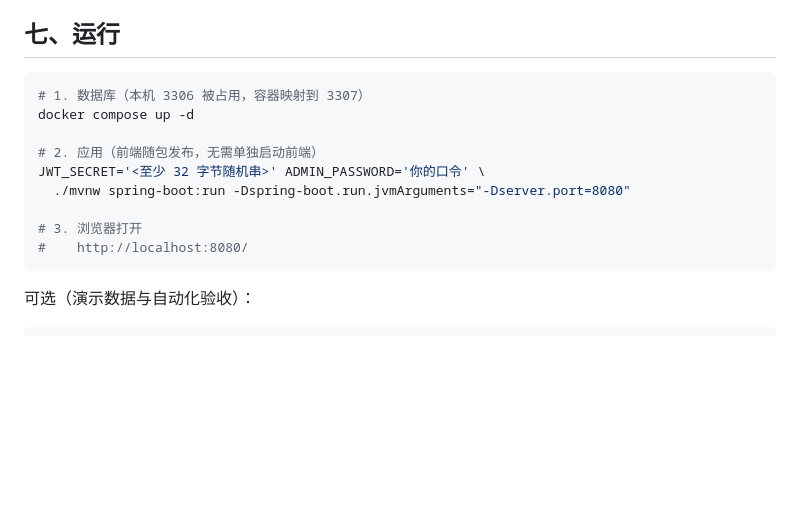
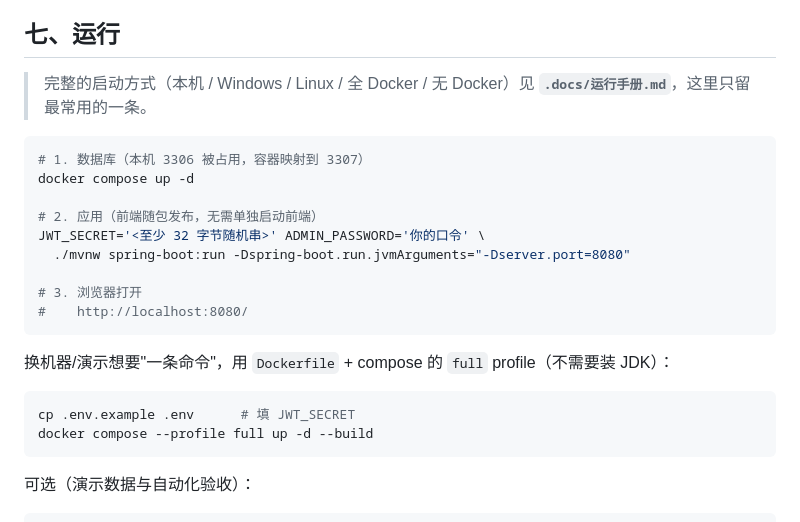
Before and after one commit to YJhhhaaa06/SpringBook, a Markdown page: .docs/第三版实施方案.md, the part around the change. Rendered like a GitHub page; blank space fills up the shorter version.

Commit message:
docs: 运行手册（数据库拓扑、Windows/Linux 启动、备份与排错）

````diff
--- a/.docs/第三版实施方案.md
+++ b/.docs/第三版实施方案.md
@@ -126,6 +126,8 @@ READY 预约会占用一个 `available_copies`，所以「可借=0 但我是 REA
 
 ## 七、运行
 
+> 完整的启动方式（本机 / Windows / Linux / 全 Docker / 无 Docker）见 **`.docs/运行手册.md`**，这里只留最常用的一条。
+
 ```bash
 # 1. 数据库（本机 3306 被占用，容器映射到 3307）
 docker compose up -d
@@ -136,6 +138,13 @@ JWT_SECRET='<至少 32 字节随机串>' ADMIN_PASSWORD='你的口令' \
 
 # 3. 浏览器打开
 #    http://localhost:8080/
+```
+
+换机器/演示想要"一条命令"，用 `Dockerfile` + compose 的 `full` profile（不需要装 JDK）：
+
+```bash
+cp .env.example .env      # 填 JWT_SECRET
+docker compose --profile full up -d --build
 ```
 
 可选（演示数据与自动化验收）：
````
Also changed, not shown: .docs/运行手册.md (added, +198 -0 lines).
